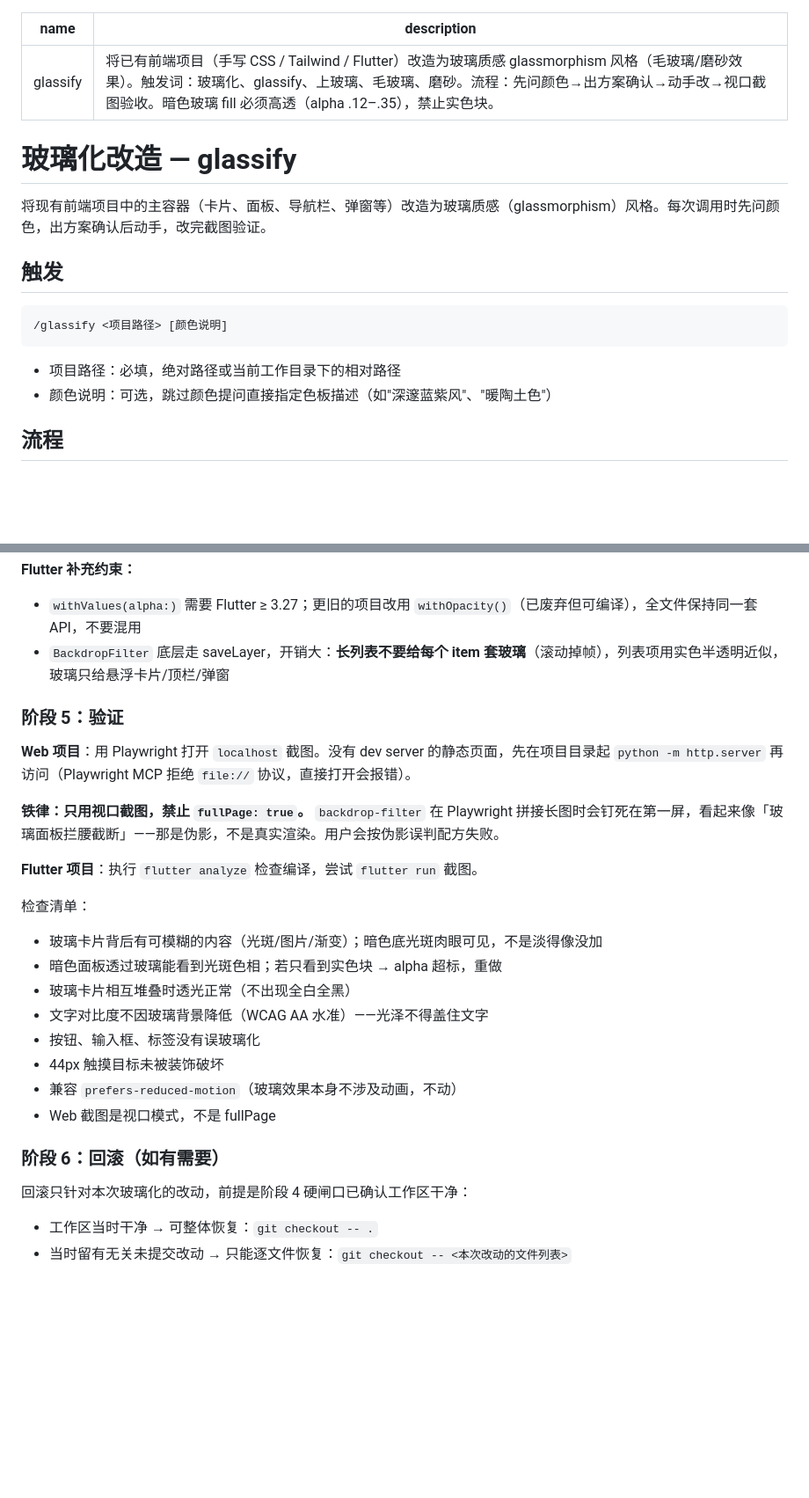
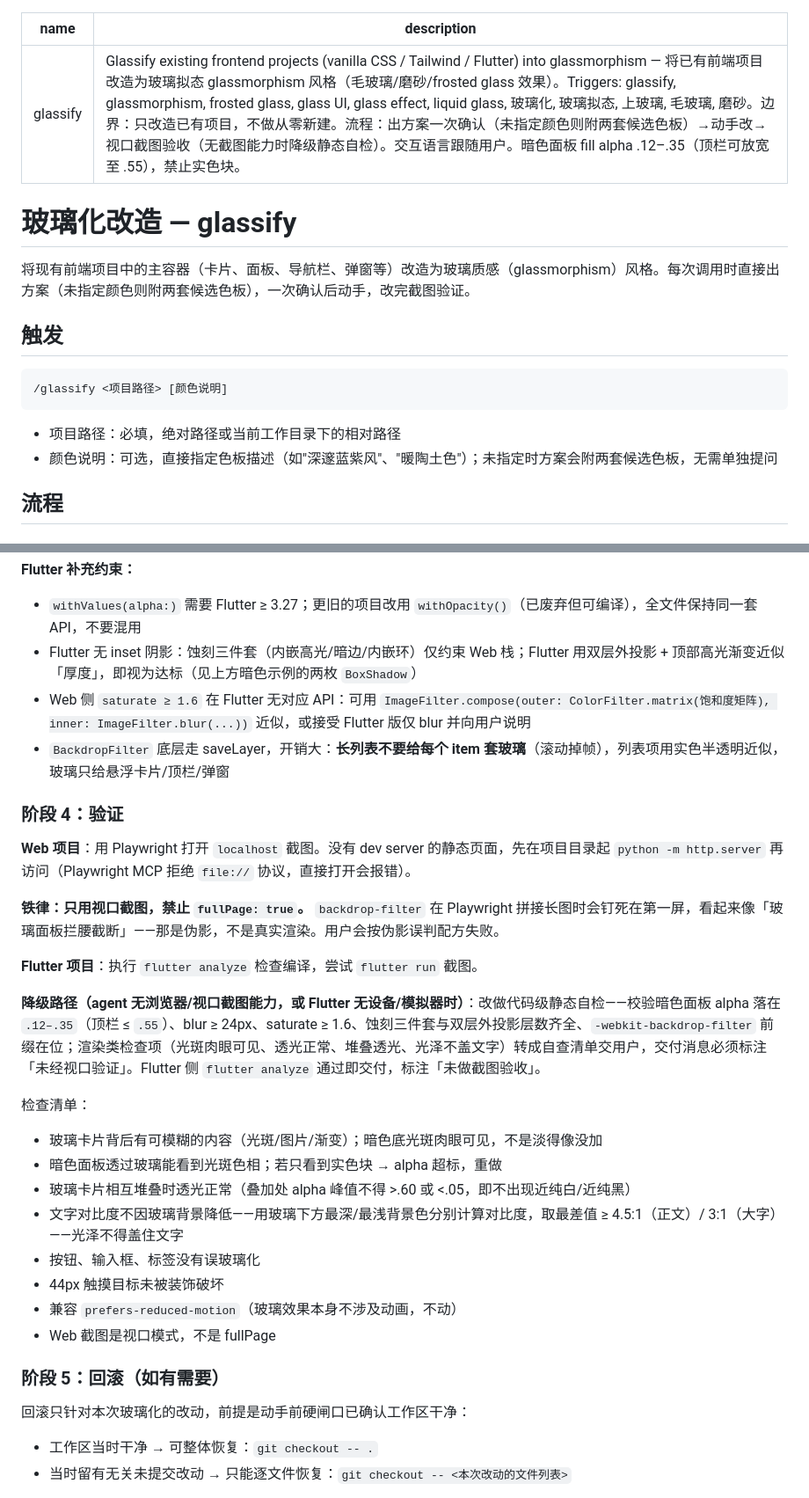
Before and after one commit to 2021291696/glassify, a Markdown page: SKILL.md, 2 parts joined by grey strips. Shown at 88% size. Drawn GitHub-style; blank space fills up the shorter version.

````diff
--- a/SKILL.md
+++ b/SKILL.md
@@ -1,11 +1,11 @@
 ---
 name: glassify
-description: 将已有前端项目（手写 CSS / Tailwind / Flutter）改造为玻璃质感 glassmorphism 风格（毛玻璃/磨砂效果）。触发词：玻璃化、glassify、上玻璃、毛玻璃、磨砂。流程：先问颜色→出方案确认→动手改→视口截图验收。暗色玻璃 fill 必须高透（alpha .12–.35），禁止实色块。
+description: Glassify existing frontend projects (vanilla CSS / Tailwind / Flutter) into glassmorphism — 将已有前端项目改造为玻璃拟态 glassmorphism 风格（毛玻璃/磨砂/frosted glass 效果）。Triggers: glassify, glassmorphism, frosted glass, glass UI, glass effect, liquid glass, 玻璃化, 玻璃拟态, 上玻璃, 毛玻璃, 磨砂。边界：只改造已有项目，不做从零新建。流程：出方案一次确认（未指定颜色则附两套候选色板）→动手改→视口截图验收（无截图能力时降级静态自检）。交互语言跟随用户。暗色面板 fill alpha .12–.35（顶栏可放宽至 .55），禁止实色块。
 ---
 
 # 玻璃化改造 — glassify
 
-将现有前端项目中的主容器（卡片、面板、导航栏、弹窗等）改造为玻璃质感（glassmorphism）风格。每次调用时先问颜色，出方案确认后动手，改完截图验证。
+将现有前端项目中的主容器（卡片、面板、导航栏、弹窗等）改造为玻璃质感（glassmorphism）风格。每次调用时直接出方案（未指定颜色则附两套候选色板），一次确认后动手，改完截图验证。
 
 ## 触发
 
@@ -14,7 +14,7 @@ description: 将已有前端项目（手写 CSS / Tailwind / Flutter）改造为
 ```
 
 - 项目路径：必填，绝对路径或当前工作目录下的相对路径
-- 颜色说明：可选，跳过颜色提问直接指定色板描述（如"深邃蓝紫风"、"暖陶土色"）
+- 颜色说明：可选，直接指定色板描述（如"深邃蓝紫风"、"暖陶土色"）；未指定时方案会附两套候选色板，无需单独提问
 
 ## 流程
 
@@ -294,9 +305,11 @@ Container(
 **Flutter 补充约束：**
 
 - `withValues(alpha:)` 需要 Flutter ≥ 3.27；更旧的项目改用 `withOpacity()`（已废弃但可编译），全文件保持同一套 API，不要混用
+- Flutter 无 inset 阴影：蚀刻三件套（内嵌高光/暗边/内嵌环）仅约束 Web 栈；Flutter 用双层外投影 + 顶部高光渐变近似「厚度」，即视为达标（见上方暗色示例的两枚 `BoxShadow`）
+- Web 侧 `saturate ≥ 1.6` 在 Flutter 无对应 API：可用 `ImageFilter.compose(outer: ColorFilter.matrix(饱和度矩阵), inner: ImageFilter.blur(...))` 近似，或接受 Flutter 版仅 blur 并向用户说明
 - `BackdropFilter` 底层走 saveLayer，开销大：**长列表不要给每个 item 套玻璃**（滚动掉帧），列表项用实色半透明近似，玻璃只给悬浮卡片/顶栏/弹窗
 
-### 阶段 5：验证
+### 阶段 4：验证
 
 **Web 项目**：用 Playwright 打开 `localhost` 截图。没有 dev server 的静态页面，先在项目目录起 `python -m http.server` 再访问（Playwright MCP 拒绝 `file://` 协议，直接打开会报错）。
 
@@ -304,19 +317,21 @@ Container(
 
 **Flutter 项目**：执行 `flutter analyze` 检查编译，尝试 `flutter run` 截图。
 
+**降级路径（agent 无浏览器/视口截图能力，或 Flutter 无设备/模拟器时）**：改做代码级静态自检——校验暗色面板 alpha 落在 `.12–.35`（顶栏 ≤ `.55`）、blur ≥ 24px、saturate ≥ 1.6、蚀刻三件套与双层外投影层数齐全、`-webkit-backdrop-filter` 前缀在位；渲染类检查项（光斑肉眼可见、透光正常、堆叠透光、光泽不盖文字）转成自查清单交用户，交付消息必须标注「未经视口验证」。Flutter 侧 `flutter analyze` 通过即交付，标注「未做截图验收」。
+
 检查清单：
 - 玻璃卡片背后有可模糊的内容（光斑/图片/渐变）；暗色底光斑肉眼可见，不是淡得像没加
 - 暗色面板透过玻璃能看到光斑色相；若只看到实色块 → alpha 超标，重做
-- 玻璃卡片相互堆叠时透光正常（不出现全白全黑）
-- 文字对比度不因玻璃背景降低（WCAG AA 水准）——光泽不得盖住文字
+- 玻璃卡片相互堆叠时透光正常（叠加处 alpha 峰值不得 >.60 或 <.05，即不出现近纯白/近纯黑）
+- 文字对比度不因玻璃背景降低——用玻璃下方最深/最浅背景色分别计算对比度，取最差值 ≥ 4.5:1（正文）/ 3:1（大字）——光泽不得盖住文字
 - 按钮、输入框、标签没有误玻璃化
 - 44px 触摸目标未被装饰破坏
 - 兼容 `prefers-reduced-motion`（玻璃效果本身不涉及动画，不动）
 - Web 截图是视口模式，不是 fullPage
 
-### 阶段 6：回滚（如有需要）
+### 阶段 5：回滚（如有需要）
 
-回滚只针对本次玻璃化的改动，前提是阶段 4 硬闸口已确认工作区干净：
+回滚只针对本次玻璃化的改动，前提是动手前硬闸口已确认工作区干净：
 
 - 工作区当时干净 → 可整体恢复：`git checkout -- .`
 - 当时留有无关未提交改动 → 只能逐文件恢复：`git checkout -- <本次改动的文件列表>`
````
Also changed, not shown: other parts of SKILL.md (+28 -17 lines).
